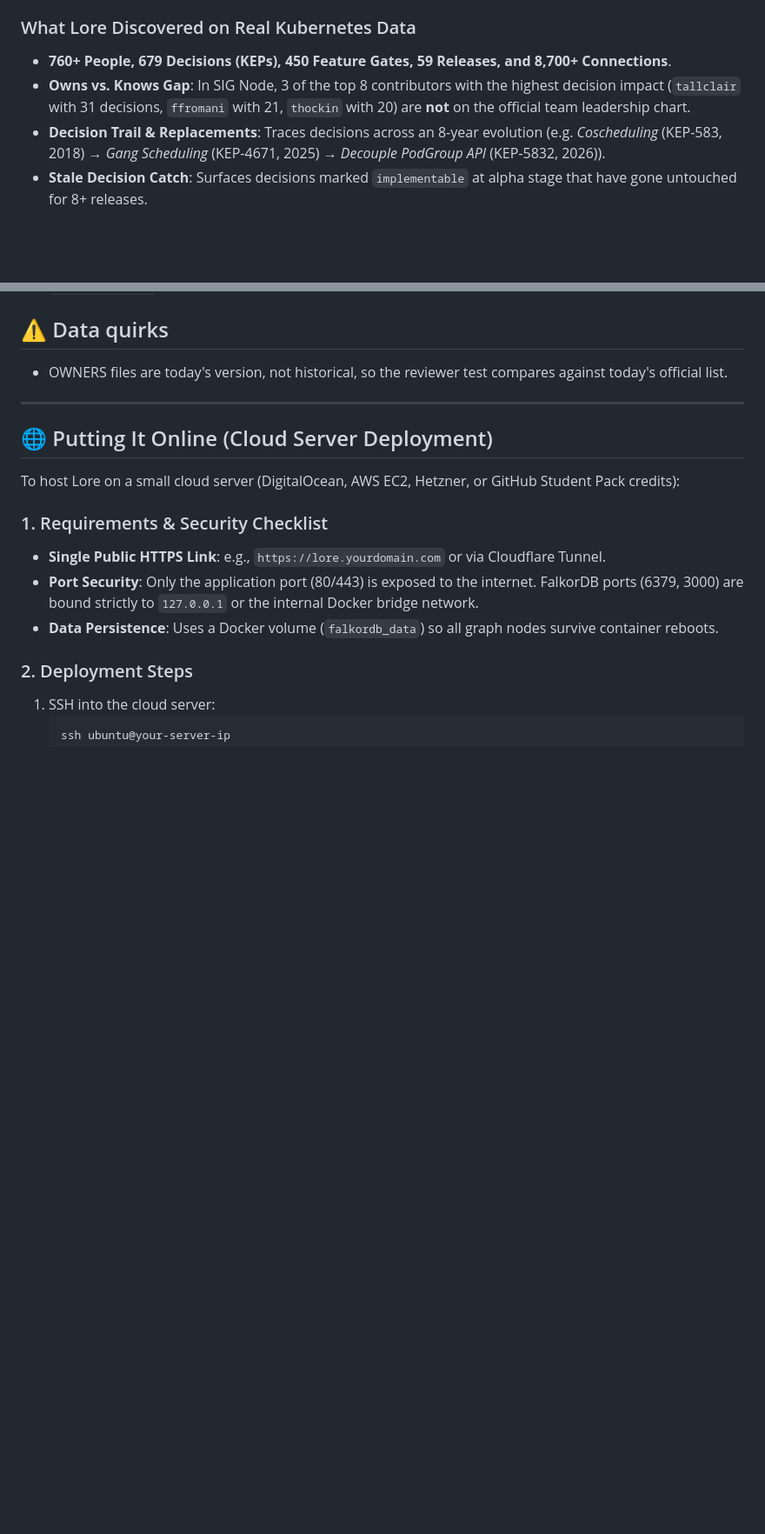
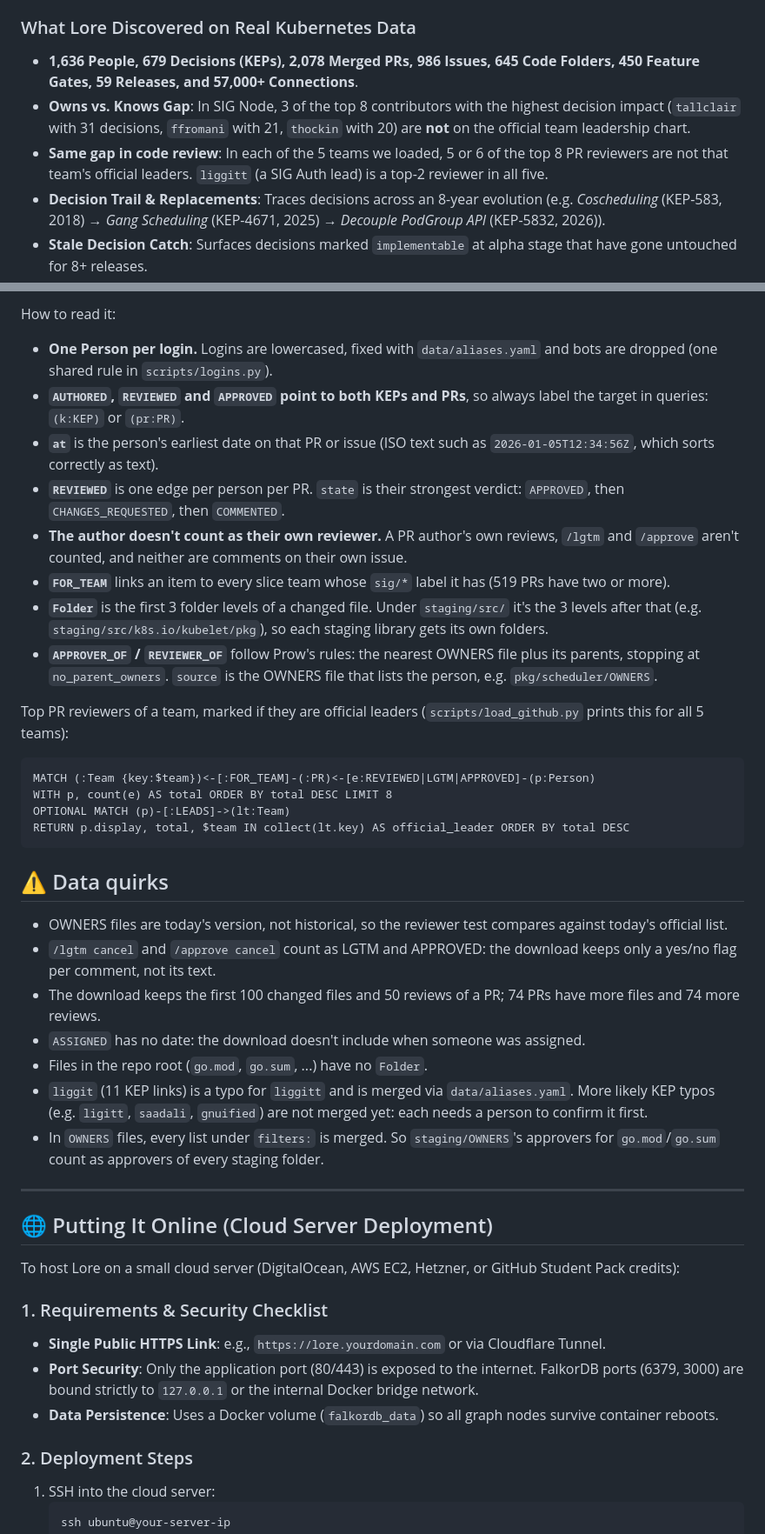
Before and after one commit to Laimos-code/lore-company-brain, a Markdown page: README.md, 2 parts joined by grey strips. Shown at 87% size. Drawn GitHub-style; blank space fills up the shorter version.

````diff
--- a/README.md
+++ b/README.md
@@ -19,8 +19,9 @@ Every organization has two org charts:
 2. **The Real One (`KNOWS`)**: Lives in decision history, KEP authorship, code reviews, and approvals.
 
 ### What Lore Discovered on Real Kubernetes Data
-- **760+ People, 679 Decisions (KEPs), 450 Feature Gates, 59 Releases, and 8,700+ Connections**.
+- **1,636 People, 679 Decisions (KEPs), 2,078 Merged PRs, 986 Issues, 645 Code Folders, 450 Feature Gates, 59 Releases, and 57,000+ Connections**.
 - **Owns vs. Knows Gap**: In SIG Node, 3 of the top 8 contributors with the highest decision impact (`tallclair` with 31 decisions, `ffromani` with 21, `thockin` with 20) are **not** on the official team leadership chart.
+- **Same gap in code review**: In each of the 5 teams we loaded, 5 or 6 of the top 8 PR reviewers are not that team's official leaders. `liggitt` (a SIG Auth lead) is a top-2 reviewer in all five.
 - **Decision Trail & Replacements**: Traces decisions across an 8-year evolution (e.g. *Coscheduling* (KEP-583, 2018) &rarr; *Gang Scheduling* (KEP-4671, 2025) &rarr; *Decouple PodGroup API* (KEP-5832, 2026)).
 - **Stale Decision Catch**: Surfaces decisions marked `implementable` at alpha stage that have gone untouched for 8+ releases.
 - **Actionable Routing**: Triage incoming issues to the real experts and approve actions via `/api/actions/approve`.
@@ -134,6 +186,31 @@ Run these from the repo root while FalkorDB is up. Downloads stay in `data/`, wh
+How to read it:
+- **One Person per login.** Logins are lowercased, fixed with `data/aliases.yaml` and bots are dropped (one shared rule in `scripts/logins.py`).
+- **`AUTHORED`, `REVIEWED` and `APPROVED` point to both KEPs and PRs**, so always label the target in queries: `(k:KEP)` or `(pr:PR)`.
+- **`at`** is the person's earliest date on that PR or issue (ISO text such as `2026-01-05T12:34:56Z`, which sorts correctly as text).
+- **`REVIEWED`** is one edge per person per PR. `state` is their strongest verdict: `APPROVED`, then `CHANGES_REQUESTED`, then `COMMENTED`.
+- **The author doesn't count as their own reviewer.** A PR author's own reviews, `/lgtm` and `/approve` aren't counted, and neither are comments on their own issue.
+- **`FOR_TEAM`** links an item to every slice team whose `sig/*` label it has (519 PRs have two or more).
+- **`Folder`** is the first 3 folder levels of a changed file. Under `staging/src/` it's the 3 levels after that (e.g. `staging/src/k8s.io/kubelet/pkg`), so each staging library gets its own folders.
+- **`APPROVER_OF` / `REVIEWER_OF`** follow Prow's rules: the nearest OWNERS file plus its parents, stopping at `no_parent_owners`. `source` is the OWNERS file that lists the person, e.g. `pkg/scheduler/OWNERS`.
+
+Top PR reviewers of a team, marked if they are official leaders (`scripts/load_github.py` prints this for all 5 teams):
+```cypher
+MATCH (:Team {key:$team})<-[:FOR_TEAM]-(:PR)<-[e:REVIEWED|LGTM|APPROVED]-(p:Person)
+WITH p, count(e) AS total ORDER BY total DESC LIMIT 8
+OPTIONAL MATCH (p)-[:LEADS]->(lt:Team)
+RETURN p.display, total, $team IN collect(lt.key) AS official_leader ORDER BY total DESC
+```
+
 ## ⚠️ Data quirks
 
 - OWNERS files are today's version, not historical, so the reviewer test compares against today's official list.
+- `/lgtm cancel` and `/approve cancel` count as LGTM and APPROVED: the download keeps only a yes/no flag per comment, not its text.
+- The download keeps the first 100 changed files and 50 reviews of a PR; 74 PRs have more files and 74 more reviews.
+- `ASSIGNED` has no date: the download doesn't include when someone was assigned.
+- Files in the repo root (`go.mod`, `go.sum`, ...) have no `Folder`.
+- `liggit` (11 KEP links) is a typo for `liggitt` and is merged via `data/aliases.yaml`. More likely KEP typos
+  (e.g. `ligitt`, `saadali`, `gnuified`) are not merged yet: each needs a person to confirm it first.
+- In `OWNERS` files, every list under `filters:` is merged. So `staging/OWNERS`'s approvers for `go.mod`/`go.sum` count as approvers of every staging folder.
 
 ---
 
````
Also changed, not shown: other parts of README.md (+51 -0 lines).
